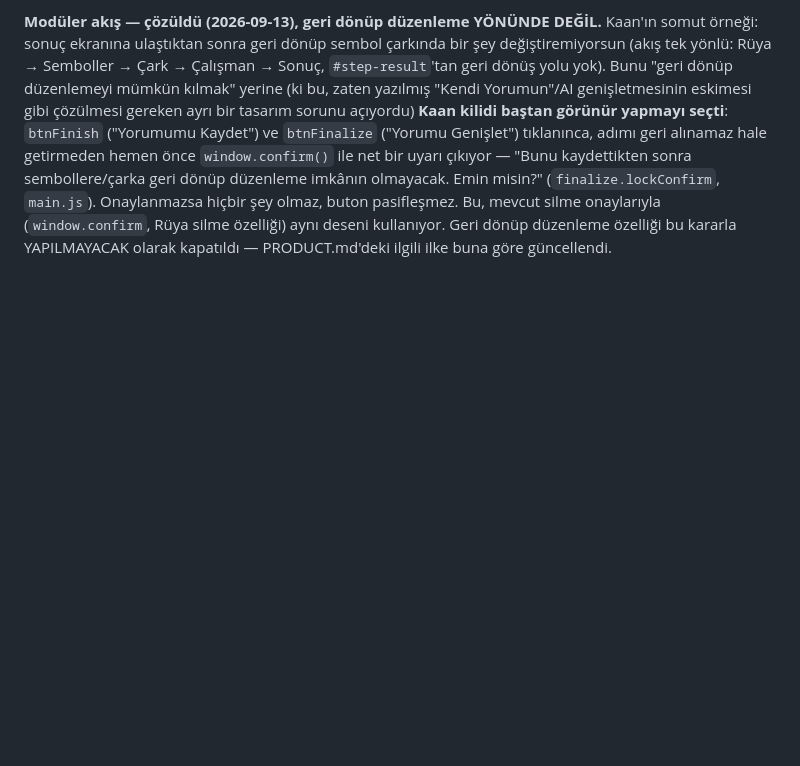
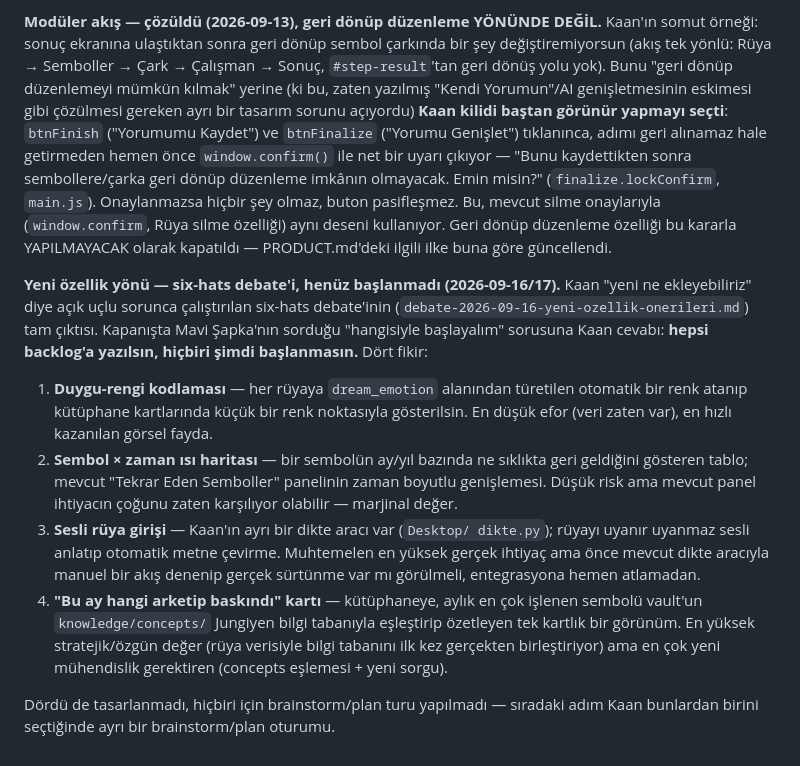
Before and after one commit to kielbasan1/test, a Markdown page: PLAN.md, the part around the change. Drawn GitHub-style; blank space fills up the shorter version.

Commit message:
PLAN.md: six-hats yeni özellik debate'inin 4 fikrini backlog'a kaydet
Kaan'ın kararı: hiçbiriyle şimdi başlanmıyor, dördü de (duygu-rengi
kodlaması, sembol×zaman ısı haritası, sesli rüya girişi, aylık arketip
özeti) ileride ayrı bir brainstorm turu bekliyor.

```diff
--- a/PLAN.md
+++ b/PLAN.md
@@ -597,3 +597,31 @@ olmaz, buton pasifleşmez. Bu, mevcut silme onaylarıyla (`window.confirm`,
 Rüya silme özelliği) aynı deseni kullanıyor. Geri dönüp düzenleme
 özelliği bu kararla YAPILMAYACAK olarak kapatıldı — PRODUCT.md'deki
 ilgili ilke buna göre güncellendi.
+
+**Yeni özellik yönü — six-hats debate'i, henüz başlanmadı (2026-09-16/17).**
+Kaan "yeni ne ekleyebiliriz" diye açık uçlu sorunca çalıştırılan six-hats
+debate'inin (`debate-2026-09-16-yeni-ozellik-onerileri.md`) tam çıktısı.
+Kapanışta Mavi Şapka'nın sorduğu "hangisiyle başlayalım" sorusuna Kaan
+cevabı: **hepsi backlog'a yazılsın, hiçbiri şimdi başlanmasın.** Dört fikir:
+
+1. **Duygu-rengi kodlaması** — her rüyaya `dream_emotion` alanından türetilen
+   otomatik bir renk atanıp kütüphane kartlarında küçük bir renk noktasıyla
+   gösterilsin. En düşük efor (veri zaten var), en hızlı kazanılan görsel
+   fayda.
+2. **Sembol × zaman ısı haritası** — bir sembolün ay/yıl bazında ne sıklıkta
+   geri geldiğini gösteren tablo; mevcut "Tekrar Eden Semboller" panelinin
+   zaman boyutlu genişlemesi. Düşük risk ama mevcut panel ihtiyacın çoğunu
+   zaten karşılıyor olabilir — marjinal değer.
+3. **Sesli rüya girişi** — Kaan'ın ayrı bir dikte aracı var (`Desktop/
+   dikte.py`); rüyayı uyanır uyanmaz sesli anlatıp otomatik metne çevirme.
+   Muhtemelen en yüksek gerçek ihtiyaç ama önce mevcut dikte aracıyla manuel
+   bir akış denenip gerçek sürtünme var mı görülmeli, entegrasyona hemen
+   atlamadan.
+4. **"Bu ay hangi arketip baskındı" kartı** — kütüphaneye, aylık en çok
+   işlenen sembolü vault'un `knowledge/concepts/` Jungiyen bilgi tabanıyla
+   eşleştirip özetleyen tek kartlık bir görünüm. En yüksek stratejik/özgün
+   değer (rüya verisiyle bilgi tabanını ilk kez gerçekten birleştiriyor) ama
+   en çok yeni mühendislik gerektiren (concepts eşlemesi + yeni sorgu).
+
+Dördü de tasarlanmadı, hiçbiri için brainstorm/plan turu yapılmadı — sıradaki
+adım Kaan bunlardan birini seçtiğinde ayrı bir brainstorm/plan oturumu.
```
